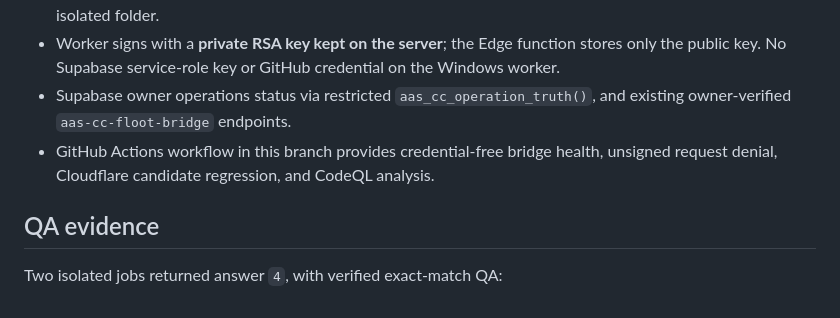
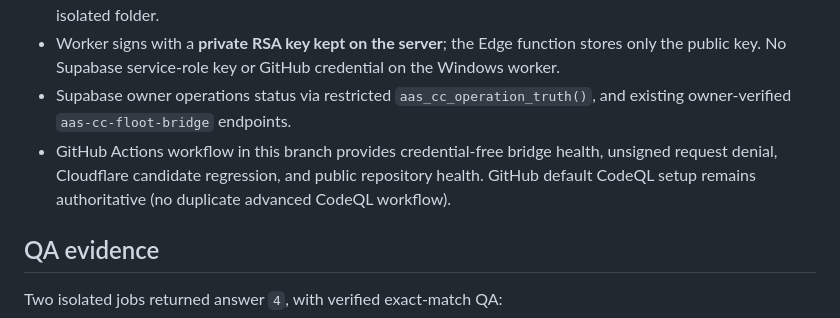
Before and after one commit to Amer-ai-store/Mohammad-Ahmed-Ghannam, a Markdown page: aas-cc/runtime/README.md, the part around one of its changes. Rendered like a GitHub page.

Commit message:
docs(ci): preserve existing GitHub CodeQL default setup

```diff
--- a/aas-cc/runtime/README.md
+++ b/aas-cc/runtime/README.md
@@ -10,7 +10,7 @@
 - Windows Server `JAWAFFASVR` worker under **NT AUTHORITY\\LOCAL SERVICE**, scheduled every 2 minutes. The task uses only outbound HTTPS, and executes the Qwen3-0.6B GGUF model via llama.cpp in an isolated folder.
 - Worker signs with a **private RSA key kept on the server**; the Edge function stores only the public key. No Supabase service-role key or GitHub credential on the Windows worker.
 - Supabase owner operations status via restricted `aas_cc_operation_truth()`, and existing owner-verified `aas-cc-floot-bridge` endpoints.
-- GitHub Actions workflow in this branch provides credential-free bridge health, unsigned request denial, Cloudflare candidate regression, and CodeQL analysis.
+- GitHub Actions workflow in this branch provides credential-free bridge health, unsigned request denial, Cloudflare candidate regression, and public repository health. GitHub default CodeQL setup remains authoritative (no duplicate advanced CodeQL workflow).
 
 ## QA evidence
 
```
Also changed, not shown: other parts of aas-cc/runtime/README.md (+1 -1 lines).
